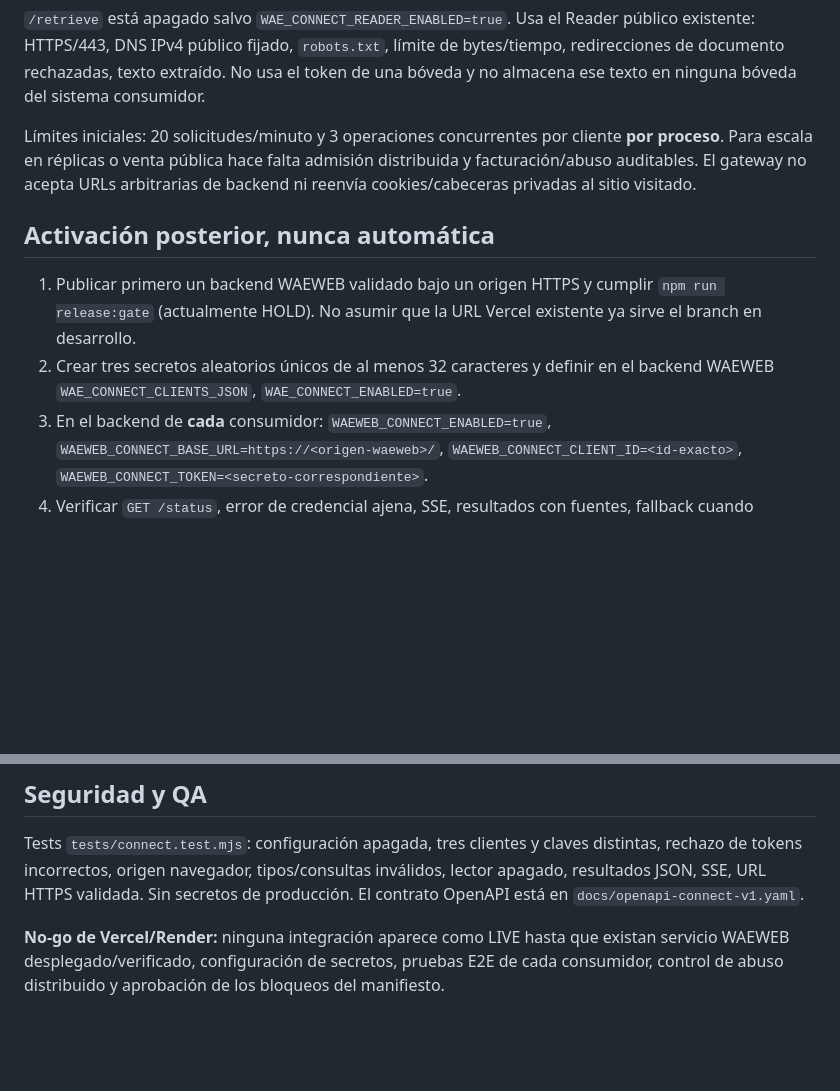
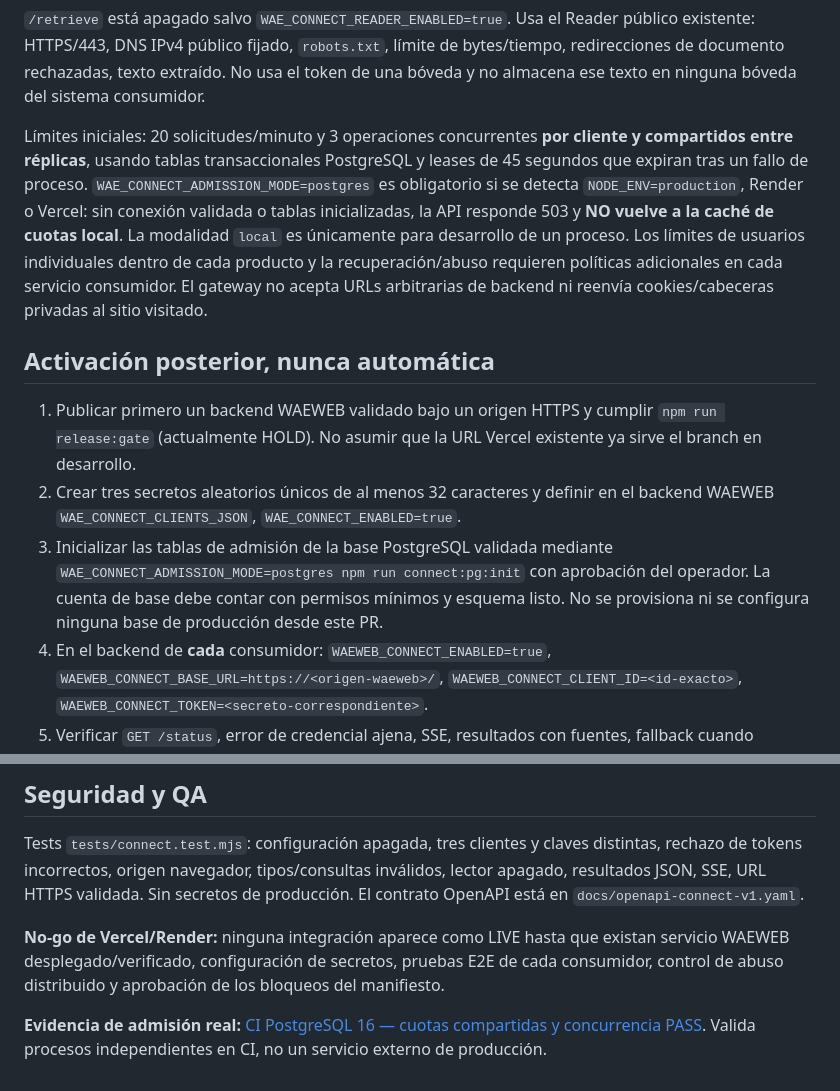
Before and after one commit to aleexwae4-lab/Waeweb, a Markdown page: docs/WAEWEB_CONNECT_V1.md, 2 parts joined by grey strips. GitHub-like rendering; blank space fills up the shorter version.

Commit message:
docs(connect): document shared quota proof, bootstrap and production fail-closed policy

```diff
--- a/docs/WAEWEB_CONNECT_V1.md
+++ b/docs/WAEWEB_CONNECT_V1.md
@@ -47,9 +47,14 @@ existente: HTTPS/443, DNS IPv4 público fijado, `robots.txt`, límite de bytes/t
 redirecciones de documento rechazadas, texto extraído. No usa el token de una bóveda y
 no almacena ese texto en ninguna bóveda del sistema consumidor.
 
-Límites iniciales: 20 solicitudes/minuto y 3 operaciones concurrentes por cliente
-**por proceso**. Para escala en réplicas o venta pública hace falta admisión distribuida
-y facturación/abuso auditables. El gateway no acepta URLs arbitrarias de backend ni
+Límites iniciales: 20 solicitudes/minuto y 3 operaciones concurrentes **por cliente y
+compartidos entre réplicas**, usando tablas transaccionales PostgreSQL y leases de 45 segundos
+que expiran tras un fallo de proceso. `WAE_CONNECT_ADMISSION_MODE=postgres` es obligatorio
+si se detecta `NODE_ENV=production`, Render o Vercel: sin conexión validada o tablas
+inicializadas, la API responde 503 y **NO vuelve a la caché de cuotas local**.
+La modalidad `local` es únicamente para desarrollo de un proceso. Los límites
+de usuarios individuales dentro de cada producto y la recuperación/abuso requieren
+políticas adicionales en cada servicio consumidor. El gateway no acepta URLs arbitrarias de backend ni
 reenvía cookies/cabeceras privadas al sitio visitado.
 
 ## Activación posterior, nunca automática
@@ -59,7 +64,11 @@ reenvía cookies/cabeceras privadas al sitio visitado.
    sirve el branch en desarrollo.
 2. Crear tres secretos aleatorios únicos de al menos 32 caracteres y definir en el
    backend WAEWEB `WAE_CONNECT_CLIENTS_JSON`, `WAE_CONNECT_ENABLED=true`.
-3. En el backend de **cada** consumidor: `WAEWEB_CONNECT_ENABLED=true`,
+3. Inicializar las tablas de admisión de la base PostgreSQL validada mediante
+   `WAE_CONNECT_ADMISSION_MODE=postgres npm run connect:pg:init` con aprobación del
+   operador. La cuenta de base debe contar con permisos mínimos y esquema listo.
+   No se provisiona ni se configura ninguna base de producción desde este PR.
+4. En el backend de **cada** consumidor: `WAEWEB_CONNECT_ENABLED=true`,
    `WAEWEB_CONNECT_BASE_URL=https://<origen-waeweb>/`,
    `WAEWEB_CONNECT_CLIENT_ID=<id-exacto>`,
    `WAEWEB_CONNECT_TOKEN=<secreto-correspondiente>`.
@@ -78,3 +87,5 @@ El contrato OpenAPI está en `docs/openapi-connect-v1.yaml`.
 **No-go de Vercel/Render:** ninguna integración aparece como LIVE hasta que existan
 servicio WAEWEB desplegado/verificado, configuración de secretos, pruebas E2E de cada
 consumidor, control de abuso distribuido y aprobación de los bloqueos del manifiesto.
+
+**Evidencia de admisión real:** [CI PostgreSQL 16 — cuotas compartidas y concurrencia PASS](https://github.com/aleexwae4-lab/Waeweb/actions/runs/35712745534). Valida procesos independientes en CI, no un servicio externo de producción.
```
